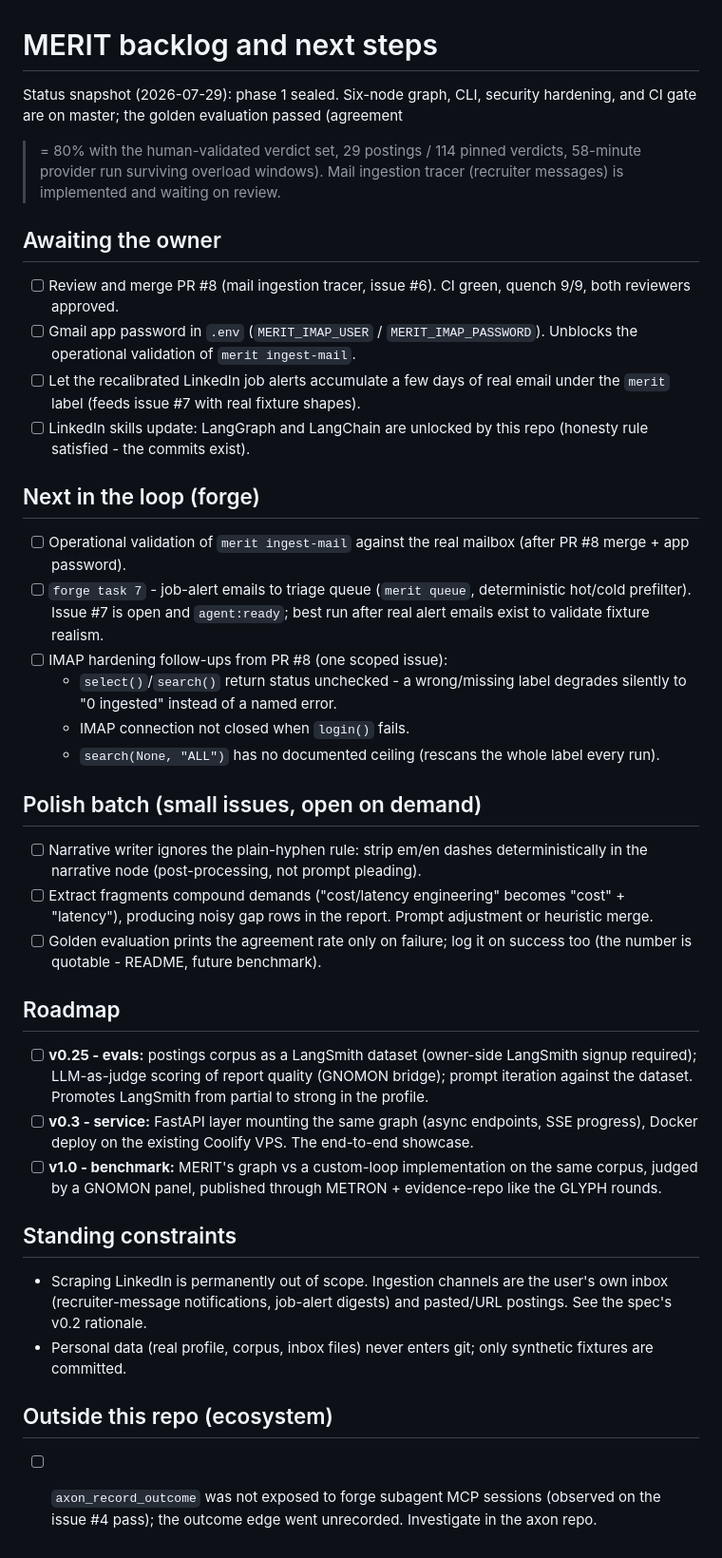
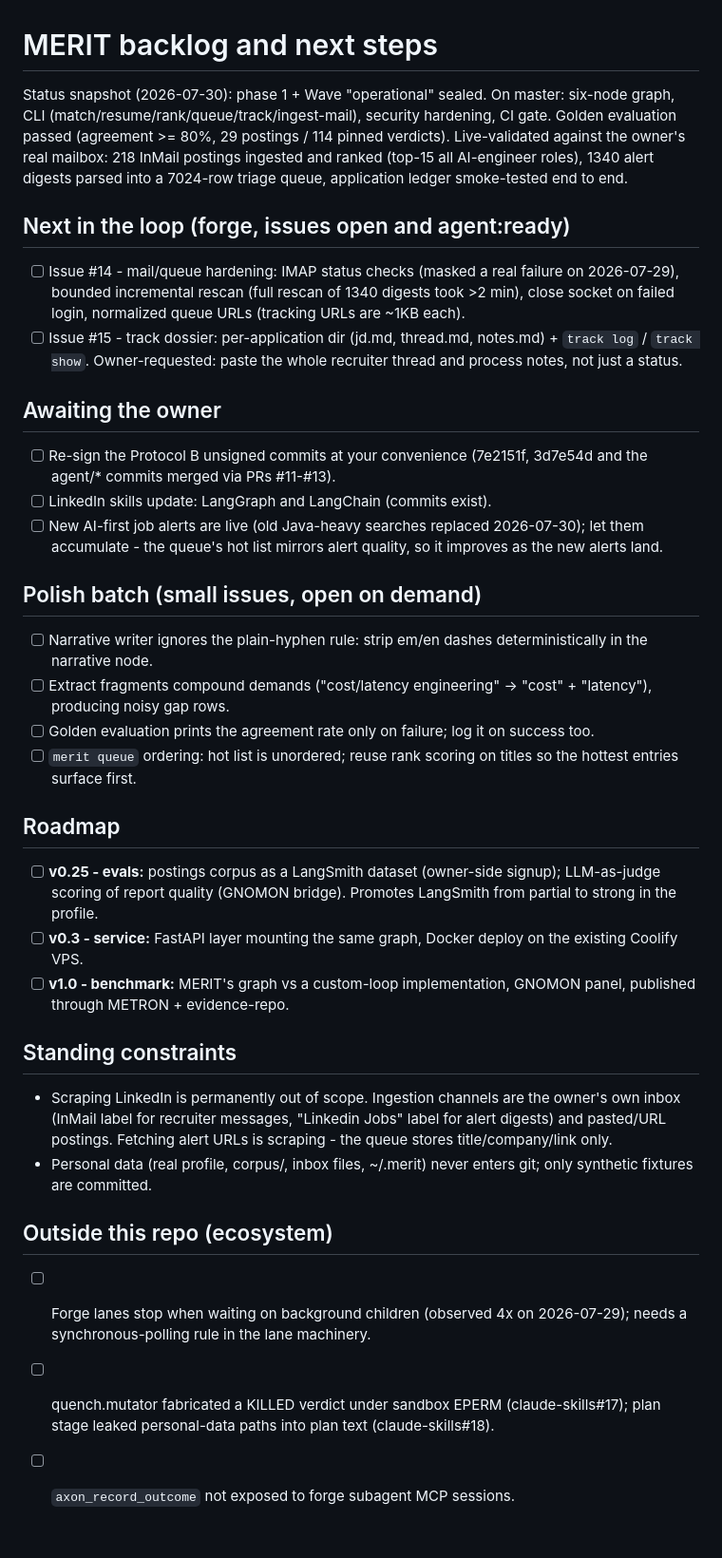
Before and after one commit to sammyjdev/merit, a Markdown page: docs/BACKLOG.md, the part around the change. Shown at 95% size. Rendered like a GitHub page.

Commit message:
docs: backlog refresh after operational wave
Unsigned by owner authorization (2026-07-30): re-signed by the owner
at final validation before merge.

Co-Authored-By: Claude Fable 5 <noreply@anthropic.com>
Claude-Session: https://claude.ai/code/session_012gNgN5EJsNye2Tc213gwSr

```diff
--- a/docs/BACKLOG.md
+++ b/docs/BACKLOG.md
@@ -1,70 +1,67 @@
 # MERIT backlog and next steps
 
-Status snapshot (2026-07-29): phase 1 sealed. Six-node graph, CLI, security
-hardening, and CI gate are on master; the golden evaluation passed (agreement
->= 80% with the human-validated verdict set, 29 postings / 114 pinned
-verdicts, 58-minute provider run surviving overload windows). Mail ingestion
-tracer (recruiter messages) is implemented and waiting on review.
+Status snapshot (2026-07-30): phase 1 + Wave "operational" sealed. On master:
+six-node graph, CLI (match/resume/rank/queue/track/ingest-mail), security
+hardening, CI gate. Golden evaluation passed (agreement >= 80%, 29 postings /
+114 pinned verdicts). Live-validated against the owner's real mailbox:
+218 InMail postings ingested and ranked (top-15 all AI-engineer roles),
+1340 alert digests parsed into a 7024-row triage queue, application ledger
+smoke-tested end to end.
+
+## Next in the loop (forge, issues open and agent:ready)
+
+- [ ] Issue #14 - mail/queue hardening: IMAP status checks (masked a real
+      failure on 2026-07-29), bounded incremental rescan (full rescan of 1340
+      digests took >2 min), close socket on failed login, normalized queue
+      URLs (tracking URLs are ~1KB each).
+- [ ] Issue #15 - track dossier: per-application dir (jd.md, thread.md,
+      notes.md) + `track log` / `track show`. Owner-requested: paste the
+      whole recruiter thread and process notes, not just a status.
 
 ## Awaiting the owner
 
-- [ ] Review and merge PR #8 (mail ingestion tracer, issue #6). CI green,
-      quench 9/9, both reviewers approved.
-- [ ] Gmail app password in `.env` (`MERIT_IMAP_USER` / `MERIT_IMAP_PASSWORD`).
-      Unblocks the operational validation of `merit ingest-mail`.
-- [ ] Let the recalibrated LinkedIn job alerts accumulate a few days of real
-      email under the `merit` label (feeds issue #7 with real fixture shapes).
-- [ ] LinkedIn skills update: LangGraph and LangChain are unlocked by this
-      repo (honesty rule satisfied - the commits exist).
-
-## Next in the loop (forge)
-
-- [ ] Operational validation of `merit ingest-mail` against the real mailbox
-      (after PR #8 merge + app password).
-- [ ] `forge task 7` - job-alert emails to triage queue (`merit queue`,
-      deterministic hot/cold prefilter). Issue #7 is open and `agent:ready`;
-      best run after real alert emails exist to validate fixture realism.
-- [ ] IMAP hardening follow-ups from PR #8 (one scoped issue):
-  - `select()`/`search()` return status unchecked - a wrong/missing label
-    degrades silently to "0 ingested" instead of a named error.
-  - IMAP connection not closed when `login()` fails.
-  - `search(None, "ALL")` has no documented ceiling (rescans the whole label
-    every run).
+- [ ] Re-sign the Protocol B unsigned commits at your convenience (7e2151f,
+      3d7e54d and the agent/* commits merged via PRs #11-#13).
+- [ ] LinkedIn skills update: LangGraph and LangChain (commits exist).
+- [ ] New AI-first job alerts are live (old Java-heavy searches replaced
+      2026-07-30); let them accumulate - the queue's hot list mirrors alert
+      quality, so it improves as the new alerts land.
 
 ## Polish batch (small issues, open on demand)
 
 - [ ] Narrative writer ignores the plain-hyphen rule: strip em/en dashes
-      deterministically in the narrative node (post-processing, not prompt
-      pleading).
-- [ ] Extract fragments compound demands ("cost/latency engineering" becomes
-      "cost" + "latency"), producing noisy gap rows in the report. Prompt
-      adjustment or heuristic merge.
+      deterministically in the narrative node.
+- [ ] Extract fragments compound demands ("cost/latency engineering" ->
+      "cost" + "latency"), producing noisy gap rows.
 - [ ] Golden evaluation prints the agreement rate only on failure; log it on
-      success too (the number is quotable - README, future benchmark).
+      success too.
+- [ ] `merit queue` ordering: hot list is unordered; reuse rank scoring on
+      titles so the hottest entries surface first.
 
 ## Roadmap
 
 - [ ] **v0.25 - evals:** postings corpus as a LangSmith dataset (owner-side
-      LangSmith signup required); LLM-as-judge scoring of report quality
-      (GNOMON bridge); prompt iteration against the dataset. Promotes
-      LangSmith from partial to strong in the profile.
-- [ ] **v0.3 - service:** FastAPI layer mounting the same graph (async
-      endpoints, SSE progress), Docker deploy on the existing Coolify VPS.
-      The end-to-end showcase.
-- [ ] **v1.0 - benchmark:** MERIT's graph vs a custom-loop implementation on
-      the same corpus, judged by a GNOMON panel, published through METRON +
-      evidence-repo like the GLYPH rounds.
+      signup); LLM-as-judge scoring of report quality (GNOMON bridge).
+      Promotes LangSmith from partial to strong in the profile.
+- [ ] **v0.3 - service:** FastAPI layer mounting the same graph, Docker
+      deploy on the existing Coolify VPS.
+- [ ] **v1.0 - benchmark:** MERIT's graph vs a custom-loop implementation,
+      GNOMON panel, published through METRON + evidence-repo.
 
 ## Standing constraints
 
 - Scraping LinkedIn is permanently out of scope. Ingestion channels are the
-  user's own inbox (recruiter-message notifications, job-alert digests) and
-  pasted/URL postings. See the spec's v0.2 rationale.
-- Personal data (real profile, corpus, inbox files) never enters git; only
-  synthetic fixtures are committed.
+  owner's own inbox (InMail label for recruiter messages, "Linkedin Jobs"
+  label for alert digests) and pasted/URL postings. Fetching alert URLs is
+  scraping - the queue stores title/company/link only.
+- Personal data (real profile, corpus/, inbox files, ~/.merit) never enters
+  git; only synthetic fixtures are committed.
 
 ## Outside this repo (ecosystem)
 
-- [ ] `axon_record_outcome` was not exposed to forge subagent MCP sessions
-      (observed on the issue #4 pass); the outcome edge went unrecorded.
-      Investigate in the axon repo.
+- [ ] Forge lanes stop when waiting on background children (observed 4x on
+      2026-07-29); needs a synchronous-polling rule in the lane machinery.
+- [ ] quench.mutator fabricated a KILLED verdict under sandbox EPERM
+      (claude-skills#17); plan stage leaked personal-data paths into plan
+      text (claude-skills#18).
+- [ ] `axon_record_outcome` not exposed to forge subagent MCP sessions.
```
